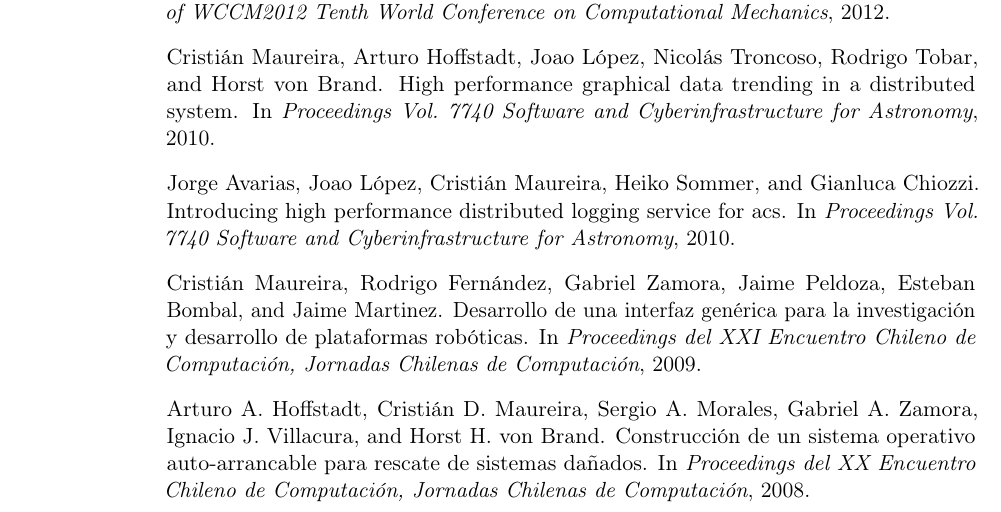
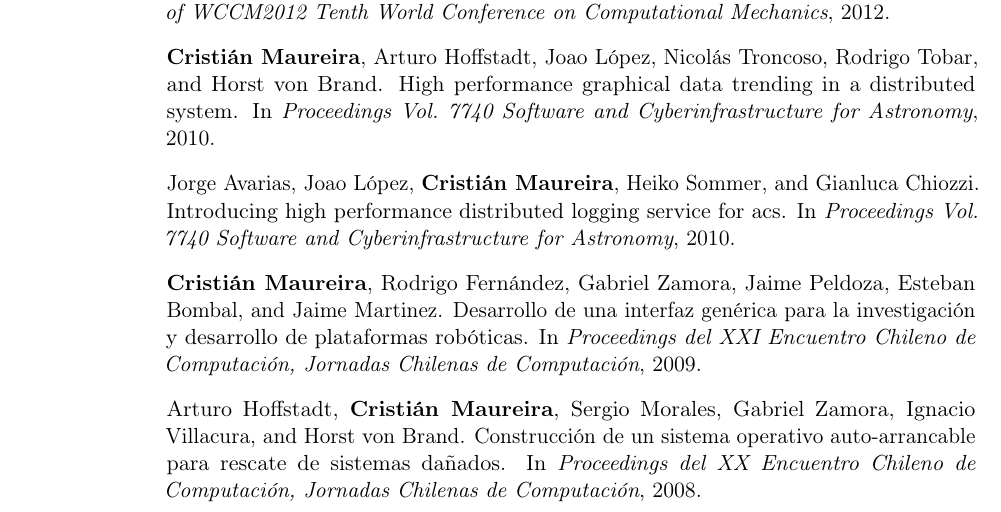
Before and after one commit to cmaureir/resume, a LaTeX CV (latex/cv-en.tex, which reads latex/pub-en.bib): part of page 4 of 4, cut so that both start at the same text. Compiled offline with pdfLaTeX.

Commit message:
Bold name in references

```diff
--- a/latex/cv-en.tex
+++ b/latex/cv-en.tex
@@ -3,6 +3,7 @@
 \moderncvtheme[blue]{classic}
 \usepackage[utf8]{inputenc}
 
+\newcommand{\myname}{\textbf{Cristián Maureira}}
 % adjust the page margins
 \usepackage[scale=0.8]{geometry}
 %\setlength{\hintscolumnwidth}{3cm}						% if you want to change the width of the column with the dates
--- a/latex/pub-en.bib
+++ b/latex/pub-en.bib
@@ -47,12 +48,12 @@
 }
 
 @InProceedings{5-livecd,
-    author =    {Arturo A. Hoffstadt and
-                Cristián D. Maureira and
-                Sergio A. Morales and
-                Gabriel A. Zamora and
-                Ignacio J. Villacura and
-                Horst H. von Brand},
+    author =    {Arturo Hoffstadt and
+                {\myname} and
+                Sergio Morales and
+                Gabriel Zamora and
+                Ignacio Villacura and
+                Horst von Brand},
     title =     {Construcción de un Sistema Operativo Auto-Arrancable para Rescate de Sistemas Dañados},
     booktitle = {Proceedings del XX Encuentro Chileno de Computación, Jornadas Chilenas de Computación},
     year =      {2008}
```
Also changed, not shown: latex/pub-en.bib (9 more changed lines).
